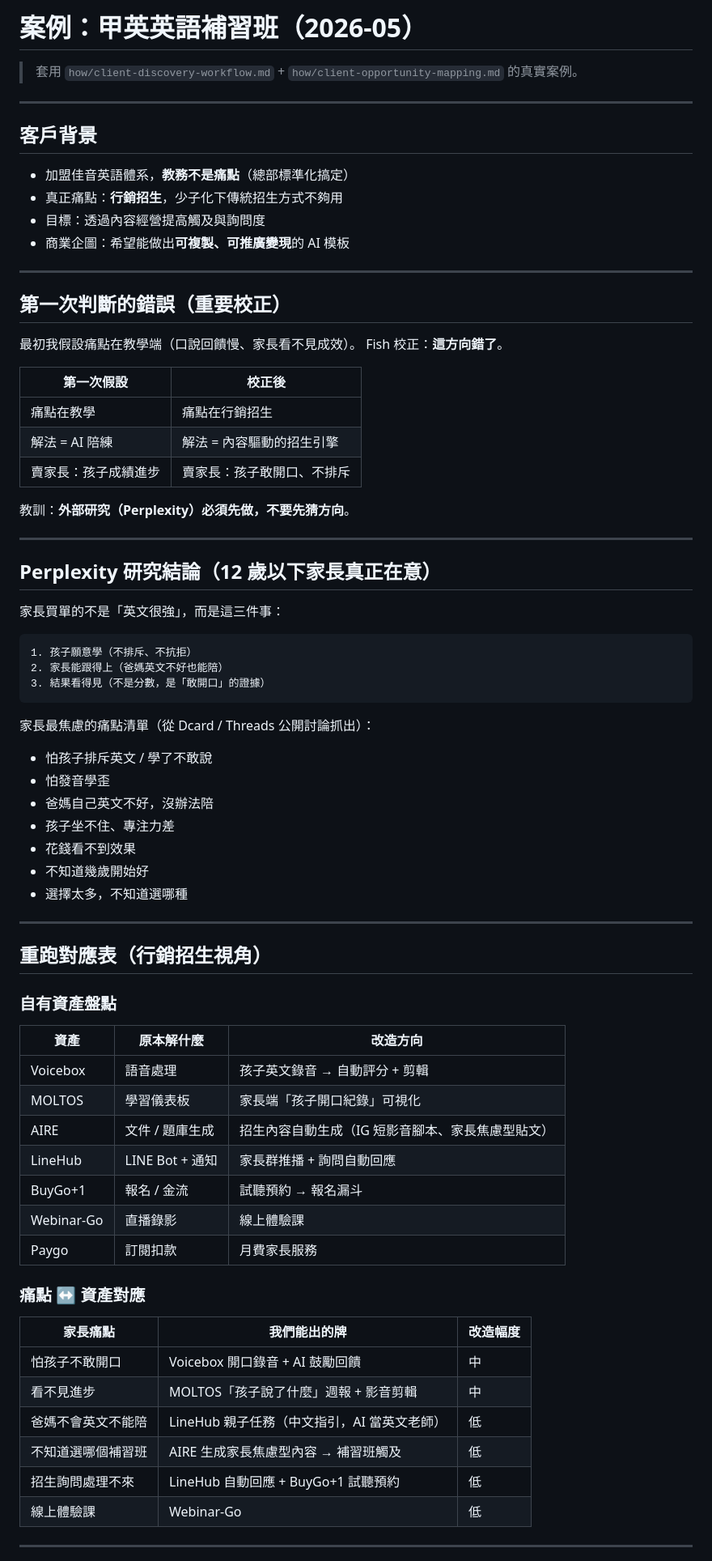
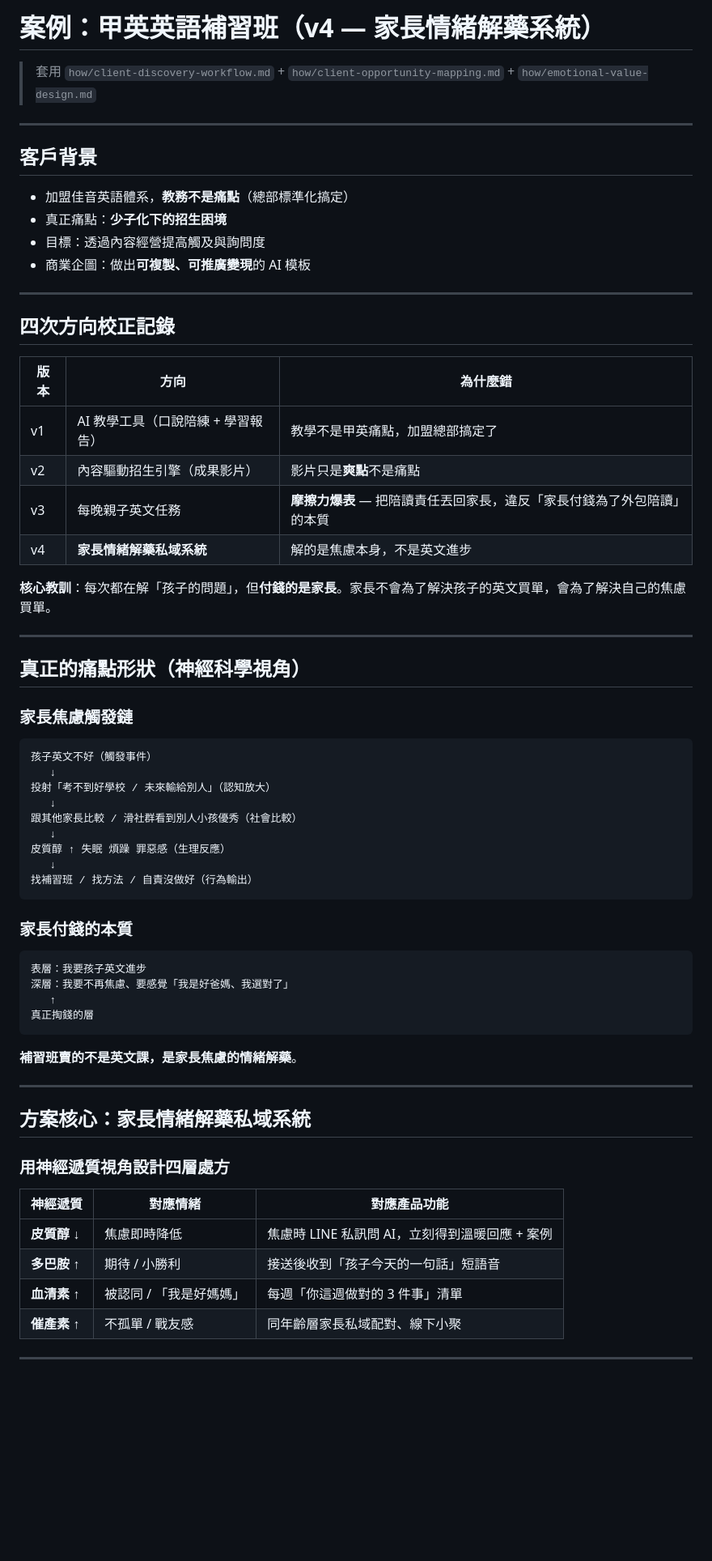
Before and after one commit to fishtvlvoe/prd-saas-dev, a Markdown page: what/cases/jiaying-english.md, the part around one of its changes. Shown at 81% size. Rendered like a GitHub page; blank space fills up the shorter version.

````diff
--- a/what/cases/jiaying-english.md
+++ b/what/cases/jiaying-english.md
@@ -1,78 +1,70 @@
-# 案例：甲英英語補習班（2026-05）
+# 案例：甲英英語補習班（v4 — 家長情緒解藥系統）
 
-> 套用 `how/client-discovery-workflow.md` + `how/client-opportunity-mapping.md` 的真實案例。
+> 套用 `how/client-discovery-workflow.md` + `how/client-opportunity-mapping.md` + `how/emotional-value-design.md`
 
 ---
 
 ## 客戶背景
 
 - 加盟佳音英語體系，**教務不是痛點**（總部標準化搞定）
-- 真正痛點：**行銷招生**，少子化下傳統招生方式不夠用
+- 真正痛點：**少子化下的招生困境**
 - 目標：透過內容經營提高觸及與詢問度
-- 商業企圖：希望能做出**可複製、可推廣變現**的 AI 模板
+- 商業企圖：做出**可複製、可推廣變現**的 AI 模板
 
 ---
 
-## 第一次判斷的錯誤（重要校正）
+## 四次方向校正記錄
 
-最初我假設痛點在教學端（口說回饋慢、家長看不見成效）。
-Fish 校正：**這方向錯了**。
+| 版本 | 方向 | 為什麼錯 |
+|------|------|---------|
+| v1 | AI 教學工具（口說陪練 + 學習報告） | 教學不是甲英痛點，加盟總部搞定了 |
+| v2 | 內容驅動招生引擎（成果影片） | 影片只是**爽點**不是痛點 |
+| v3 | 每晚親子英文任務 | **摩擦力爆表** — 把陪讀責任丟回家長，違反「家長付錢為了外包陪讀」的本質 |
+| v4 | **家長情緒解藥私域系統** | 解的是焦慮本身，不是英文進步 |
 
-| 第一次假設 | 校正後 |
-|------------|--------|
-| 痛點在教學 | 痛點在行銷招生 |
-| 解法 = AI 陪練 | 解法 = 內容驅動的招生引擎 |
-| 賣家長：孩子成績進步 | 賣家長：孩子敢開口、不排斥 |
-
-教訓：**外部研究（Perplexity）必須先做，不要先猜方向**。
+**核心教訓**：每次都在解「孩子的問題」，但**付錢的是家長**。家長不會為了解決孩子的英文買單，會為了解決自己的焦慮買單。
 
 ---
 
-## Perplexity 研究結論（12 歲以下家長真正在意）
+## 真正的痛點形狀（神經科學視角）
 
-家長買單的不是「英文很強」，而是這三件事：
+### 家長焦慮觸發鏈
 
 ```
-1. 孩子願意學（不排斥、不抗拒）
-2. 家長能跟得上（爸媽英文不好也能陪）
-3. 結果看得見（不是分數，是「敢開口」的證據）
+孩子英文不好（觸發事件）
+   ↓
+投射「考不到好學校 / 未來輸給別人」（認知放大）
+   ↓
+跟其他家長比較 / 滑社群看到別人小孩優秀（社會比較）
+   ↓
+皮質醇 ↑ 失眠 煩躁 罪惡感（生理反應）
+   ↓
+找補習班 / 找方法 / 自責沒做好（行為輸出）
 ```
 
-家長最焦慮的痛點清單（從 Dcard / Threads 公開討論抓出）：
-- 怕孩子排斥英文 / 學了不敢說
-- 怕發音學歪
-- 爸媽自己英文不好，沒辦法陪
-- 孩子坐不住、專注力差
-- 花錢看不到效果
-- 不知道幾歲開始好
-- 選擇太多，不知道選哪種
+### 家長付錢的本質
+
+```
+表層：我要孩子英文進步
+深層：我要不再焦慮、要感覺「我是好爸媽、我選對了」
+   ↑
+真正掏錢的層
+```
+
+**補習班賣的不是英文課，是家長焦慮的情緒解藥**。
 
 ---
 
-## 重跑對應表（行銷招生視角）
+## 方案核心：家長情緒解藥私域系統
 
-### 自有資產盤點
+### 用神經遞質視角設計四層處方
 
-| 資產 | 原本解什麼 | 改造方向 |
-|------|-----------|---------|
-| Voicebox | 語音處理 | 孩子英文錄音 → 自動評分 + 剪輯 |
-| MOLTOS | 學習儀表板 | 家長端「孩子開口紀錄」可視化 |
-| AIRE | 文件 / 題庫生成 | 招生內容自動生成（IG 短影音腳本、家長焦慮型貼文） |
-| LineHub | LINE Bot + 通知 | 家長群推播 + 詢問自動回應 |
-| BuyGo+1 | 報名 / 金流 | 試聽預約 → 報名漏斗 |
-| Webinar-Go | 直播錄影 | 線上體驗課 |
-| Paygo | 訂閱扣款 | 月費家長服務 |
-
-### 痛點 ↔ 資產對應
-
-| 家長痛點 | 我們能出的牌 | 改造幅度 |
-|---------|------------|---------|
-| 怕孩子不敢開口 | Voicebox 開口錄音 + AI 鼓勵回饋 | 中 |
-| 看不見進步 | MOLTOS「孩子說了什麼」週報 + 影音剪輯 | 中 |
-| 爸媽不會英文不能陪 | LineHub 親子任務（中文指引，AI 當英文老師） | 低 |
-| 不知道選哪個補習班 | AIRE 生成家長焦慮型內容 → 補習班觸及 | 低 |
-| 招生詢問處理不來 | LineHub 自動回應 + BuyGo+1 試聽預約 | 低 |
-| 線上體驗課 | Webinar-Go | 低 |
+| 神經遞質 | 對應情緒 | 對應產品功能 |
+|---------|---------|------------|
+| **皮質醇 ↓** | 焦慮即時降低 | 焦慮時 LINE 私訊問 AI，立刻得到溫暖回應 + 案例 |
+| **多巴胺 ↑** | 期待 / 小勝利 | 接送後收到「孩子今天的一句話」短語音 |
+| **血清素 ↑** | 被認同 / 「我是好媽媽」 | 每週「你這週做對的 3 件事」清單 |
+| **催產素 ↑** | 不孤單 / 戰友感 | 同年齡層家長私域配對、線下小聚 |
 
 ---
 
````
Also changed, not shown: other parts of what/cases/jiaying-english.md (+136 -75 lines), README.md (+2 -1 lines), how/emotional-value-design.md (added, +127 -0 lines).
